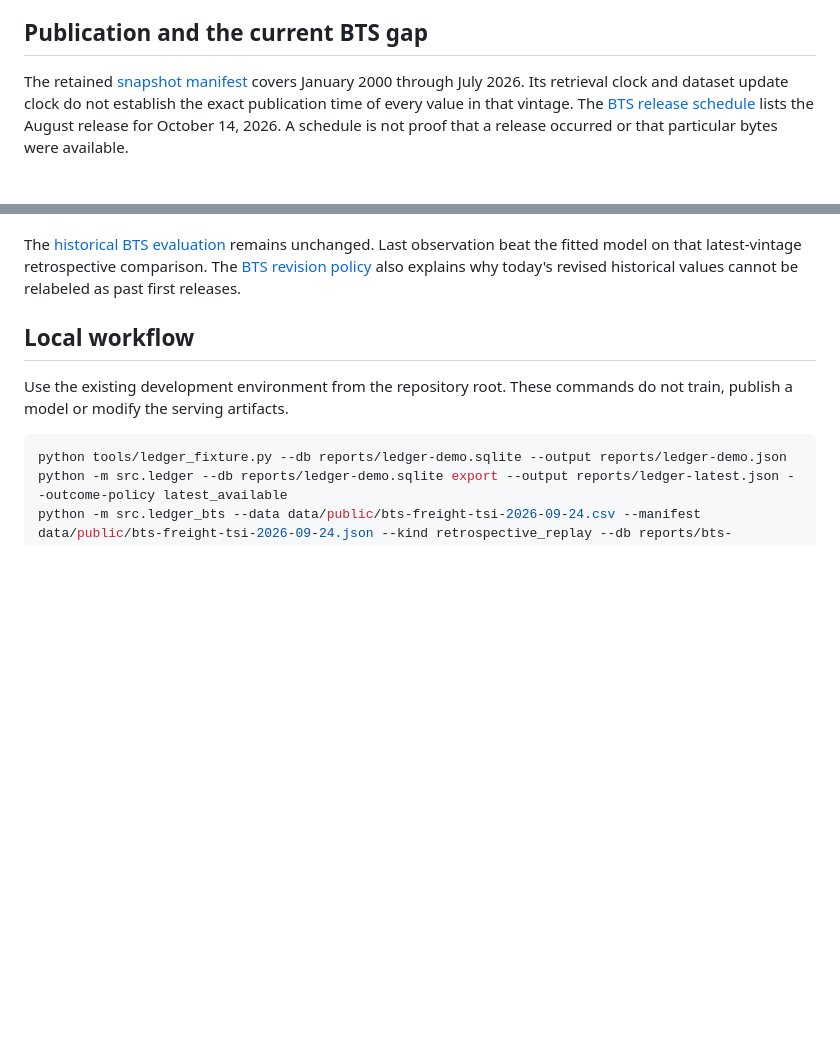
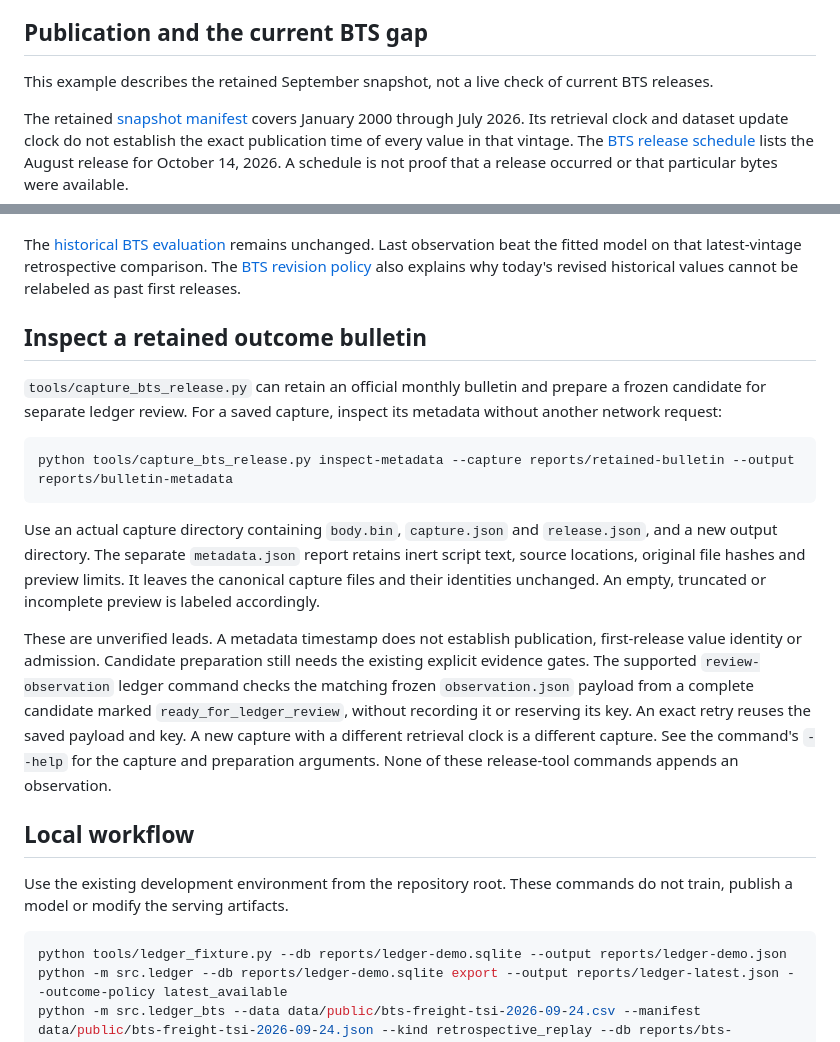
Before and after one commit to T92T1914/freight-forecast, a Markdown page: docs/prospective-ledger.md, 2 parts joined by grey strips. GitHub-like rendering; blank space fills up the shorter version.

````diff
--- a/docs/prospective-ledger.md
+++ b/docs/prospective-ledger.md
@@ -69,6 +69,9 @@ setting that label.
 
 ## Publication and the current BTS gap
 
+This example describes the retained September snapshot, not a live check of
+current BTS releases.
+
 The retained [snapshot manifest](../data/public/bts-freight-tsi-2026-09-24.json)
 covers January 2000 through July 2026. Its retrieval clock and dataset update
 clock do not establish the exact publication time of every value in that
@@ -91,6 +94,32 @@ Last observation beat the fitted model on that latest-vintage retrospective
 comparison. The [BTS revision policy](https://www.bts.gov/browse-statistical-products-and-data/transportation-economic-trends/revision-policy-tsi)
 also explains why today's revised historical values cannot be relabeled as
 past first releases.
+
+## Inspect a retained outcome bulletin
+
+`tools/capture_bts_release.py` can retain an official monthly bulletin and prepare
+a frozen candidate for separate ledger review. For a saved capture, inspect its
+metadata without another network request:
+
+```sh
+python tools/capture_bts_release.py inspect-metadata --capture reports/retained-bulletin --output reports/bulletin-metadata
+```
+
+Use an actual capture directory containing `body.bin`, `capture.json` and
+`release.json`, and a new output directory. The separate `metadata.json` report
+retains inert script text, source locations, original file hashes and preview
+limits. It leaves the canonical capture files and their identities unchanged.
+An empty, truncated or incomplete preview is labeled accordingly.
+
+These are unverified leads. A metadata timestamp does not establish publication,
+first-release value identity or admission. Candidate preparation still needs the
+existing explicit evidence gates. The supported `review-observation` ledger
+command checks the matching frozen `observation.json` payload from a complete
+candidate marked `ready_for_ledger_review`, without recording it or reserving its key.
+An exact retry reuses the saved payload and key. A new capture with a different
+retrieval clock is a different capture. See the command's `--help` for the
+capture and preparation arguments. None of these release-tool commands appends
+an observation.
 
 ## Local workflow
 
````
Also changed, not shown: README.md (+35 -24 lines), docs/visual-example.md (+4 -3 lines).
